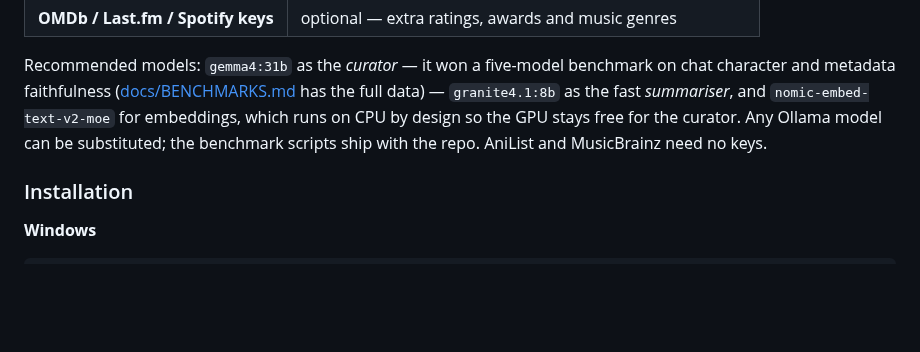
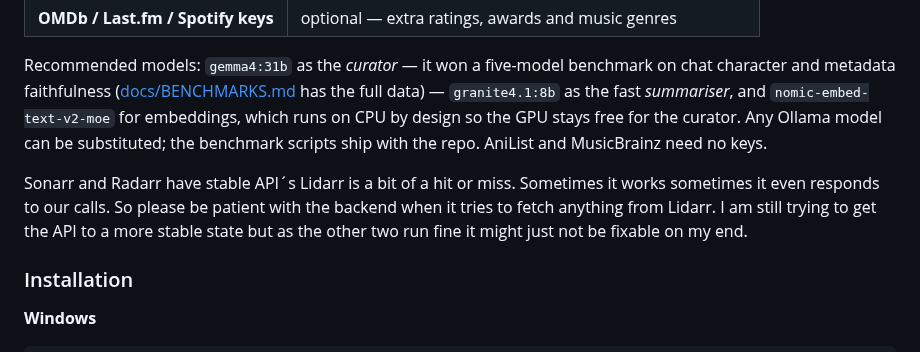
Before and after one commit to Randomname653/Curatarr, a Markdown page: README.md, the part around the change. Rendered like a GitHub page; blank space fills up the shorter version.

Commit message:
Update README with Lidarr API stability notes
Clarify stability of Lidarr API and its interaction.

```diff
--- a/README.md
+++ b/README.md
@@ -157,6 +157,9 @@ for embeddings, which runs on CPU by design so the GPU stays free for the
 curator. Any Ollama model can be substituted; the benchmark scripts ship
 with the repo. AniList and MusicBrainz need no keys.
 
+Sonarr and Radarr have stable API´s Lidarr is a bit of a hit or miss. Sometimes it works sometimes it even responds to our calls.
+So please be patient with the backend when it tries to fetch anything from Lidarr. I am still trying to get the API to a more stable state but as the other two run fine it might just not be fixable on my end.
+
 ### Installation
 
 **Windows**
```
